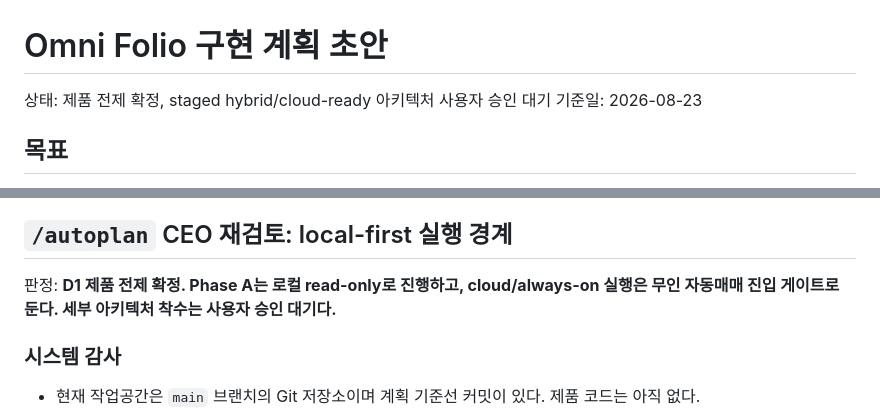
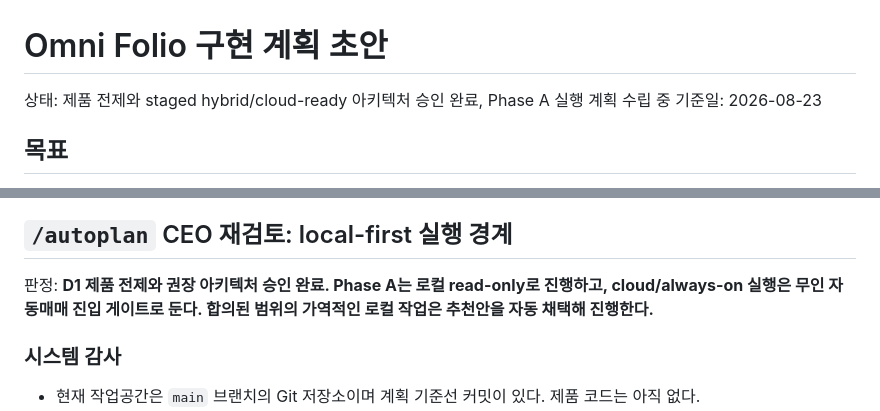
Before and after one commit to YouSangSon/Omni-Folio, a Markdown page: docs/omni-folio-plan.md, 2 parts joined by grey strips. GitHub-like rendering.

```diff
--- a/docs/omni-folio-plan.md
+++ b/docs/omni-folio-plan.md
@@ -1,7 +1,7 @@
 <!-- /autoplan restore point: /Users/yousang/.gstack/projects/Omni-Folio/unknown-autoplan-restore-20260823-201622.md -->
 # Omni Folio 구현 계획 초안
 
-상태: 제품 전제 확정, staged hybrid/cloud-ready 아키텍처 사용자 승인 대기
+상태: 제품 전제와 staged hybrid/cloud-ready 아키텍처 승인 완료, Phase A 실행 계획 수립 중
 기준일: 2026-08-23
 
 ## 목표
@@ -199,7 +199,7 @@ CSV import -> 중복 검토 -> 거래 원장 -> 보유/현금/손익 -> JSON bac
 
 ## `/autoplan` CEO 재검토: local-first 실행 경계
 
-판정: **D1 제품 전제 확정. Phase A는 로컬 read-only로 진행하고, cloud/always-on 실행은 무인 자동매매 진입 게이트로 둔다. 세부 아키텍처 착수는 사용자 승인 대기다.**
+판정: **D1 제품 전제와 권장 아키텍처 승인 완료. Phase A는 로컬 read-only로 진행하고, cloud/always-on 실행은 무인 자동매매 진입 게이트로 둔다. 합의된 범위의 가역적인 로컬 작업은 추천안을 자동 채택해 진행한다.**
 
 ### 시스템 감사
 
```
Also changed, not shown: docs/goal-prompt.md (+3 -1 lines), goal.md (added, +14 -0 lines).
